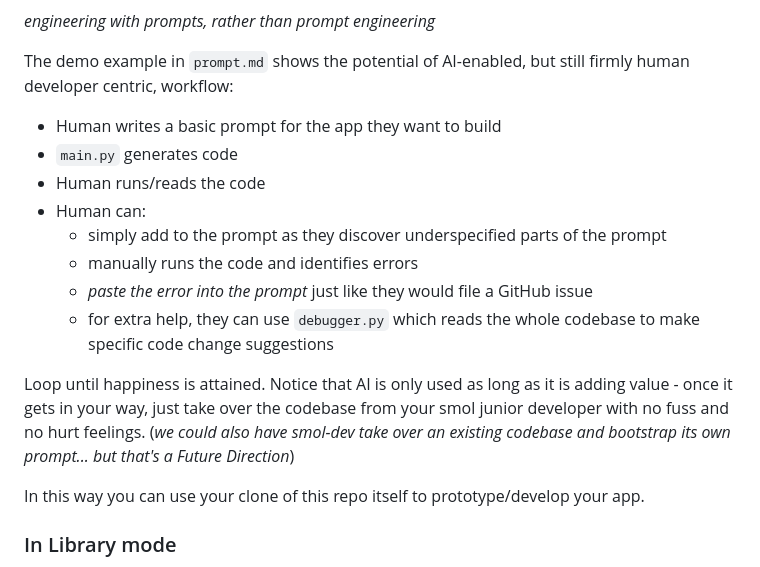
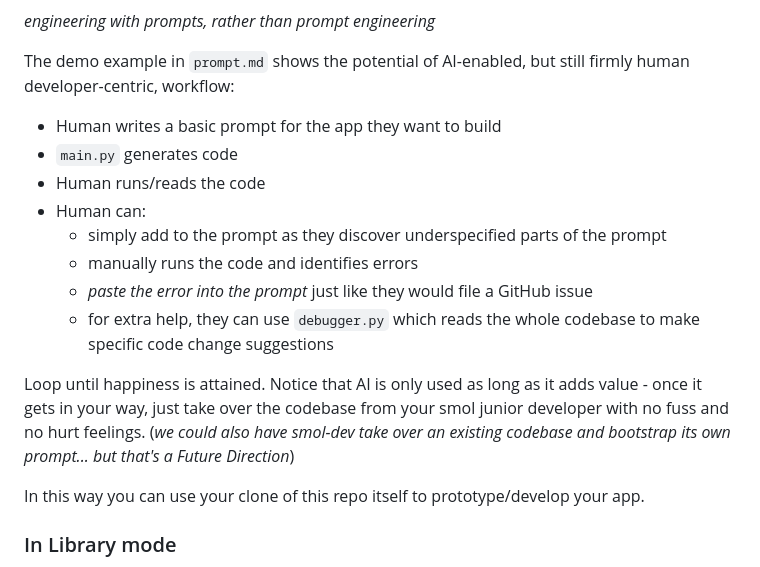
Before and after one commit to smol-ai/developer, a Markdown page: readme.md, the part around the change. Drawn GitHub-style; folded sections open.

```diff
--- a/readme.md
+++ b/readme.md
@@ -55,7 +55,7 @@ This lets you develop apps as a human in the loop, as per the original version o
 
 *engineering with prompts, rather than prompt engineering*
 
-The demo example in `prompt.md` shows the potential of AI-enabled, but still firmly human developer centric, workflow:
+The demo example in `prompt.md` shows the potential of AI-enabled, but still firmly human developer-centric, workflow:
 
 - Human writes a basic prompt for the app they want to build
 - `main.py` generates code
@@ -66,7 +66,7 @@ The demo example in `prompt.md` shows the potential of AI-enabled, but still fir
   - *paste the error into the prompt* just like they would file a GitHub issue
   - for extra help, they can use `debugger.py` which reads the whole codebase to make specific code change suggestions
 
-Loop until happiness is attained. Notice that AI is only used as long as it is adding value - once it gets in your way, just take over the codebase from your smol junior developer with no fuss and no hurt feelings. (*we could also have smol-dev take over an existing codebase and bootstrap its own prompt... but that's a Future Direction*)
+Loop until happiness is attained. Notice that AI is only used as long as it adds value - once it gets in your way, just take over the codebase from your smol junior developer with no fuss and no hurt feelings. (*we could also have smol-dev take over an existing codebase and bootstrap its own prompt... but that's a Future Direction*)
 
 </details>
 
```
